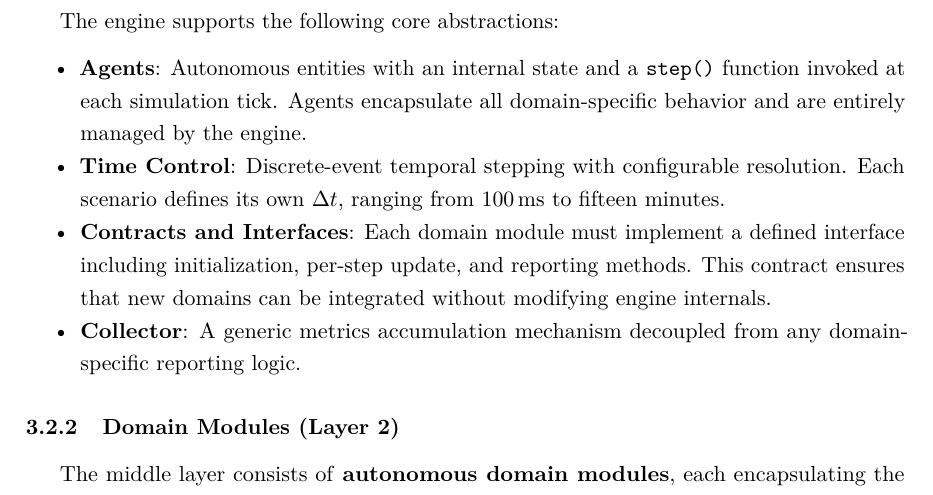
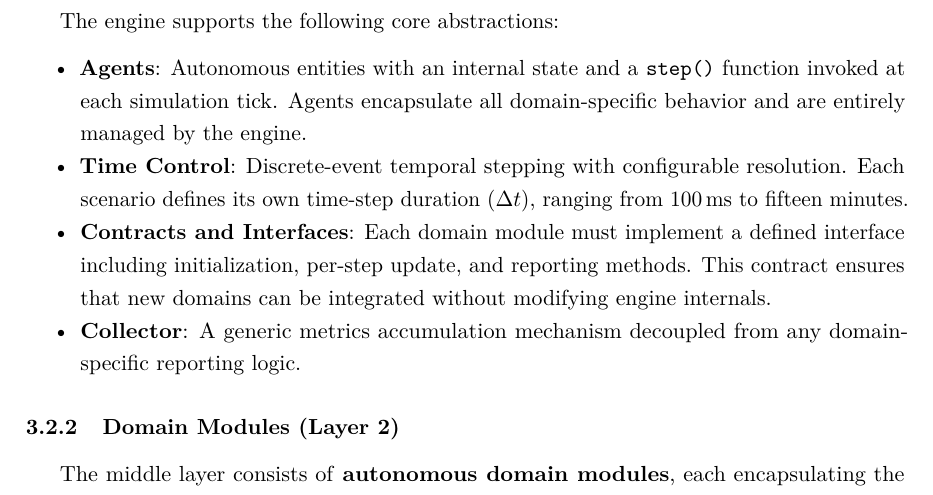
Before and after one commit to balexandermunoz/ua-master-thesis, a LaTeX thesis (matter.tex, which reads chapters/chapter3.tex): part of page 36 of 56, cut so that both start at the same text. Compiled offline with pdfLaTeX.

Commit message:
Luis: Add justification of delta t

```diff
--- a/chapters/chapter3.tex
+++ b/chapters/chapter3.tex
@@ -41,7 +41,7 @@ The engine supports the following core abstractions:
 
 \begin{itemize}
     \item \textbf{Agents}: Autonomous entities with an internal state and a \texttt{step()} function invoked at each simulation tick. Agents encapsulate all domain-specific behavior and are entirely managed by the engine.
-    \item \textbf{Time Control}: Discrete-event temporal stepping with configurable resolution. Each scenario defines its own $\Delta t$, ranging from 100\,ms to fifteen minutes.
+    \item \textbf{Time Control}: Discrete-event temporal stepping with configurable resolution. Each scenario defines its own time-step duration ($\Delta t$), ranging from 100\,ms to fifteen minutes.
     \item \textbf{Contracts and Interfaces}: Each domain module must implement a defined interface including initialization, per-step update, and reporting methods. This contract ensures that new domains can be integrated without modifying engine internals.
     \item \textbf{Collector}: A generic metrics accumulation mechanism decoupled from any domain-specific reporting logic.
 \end{itemize}
```
